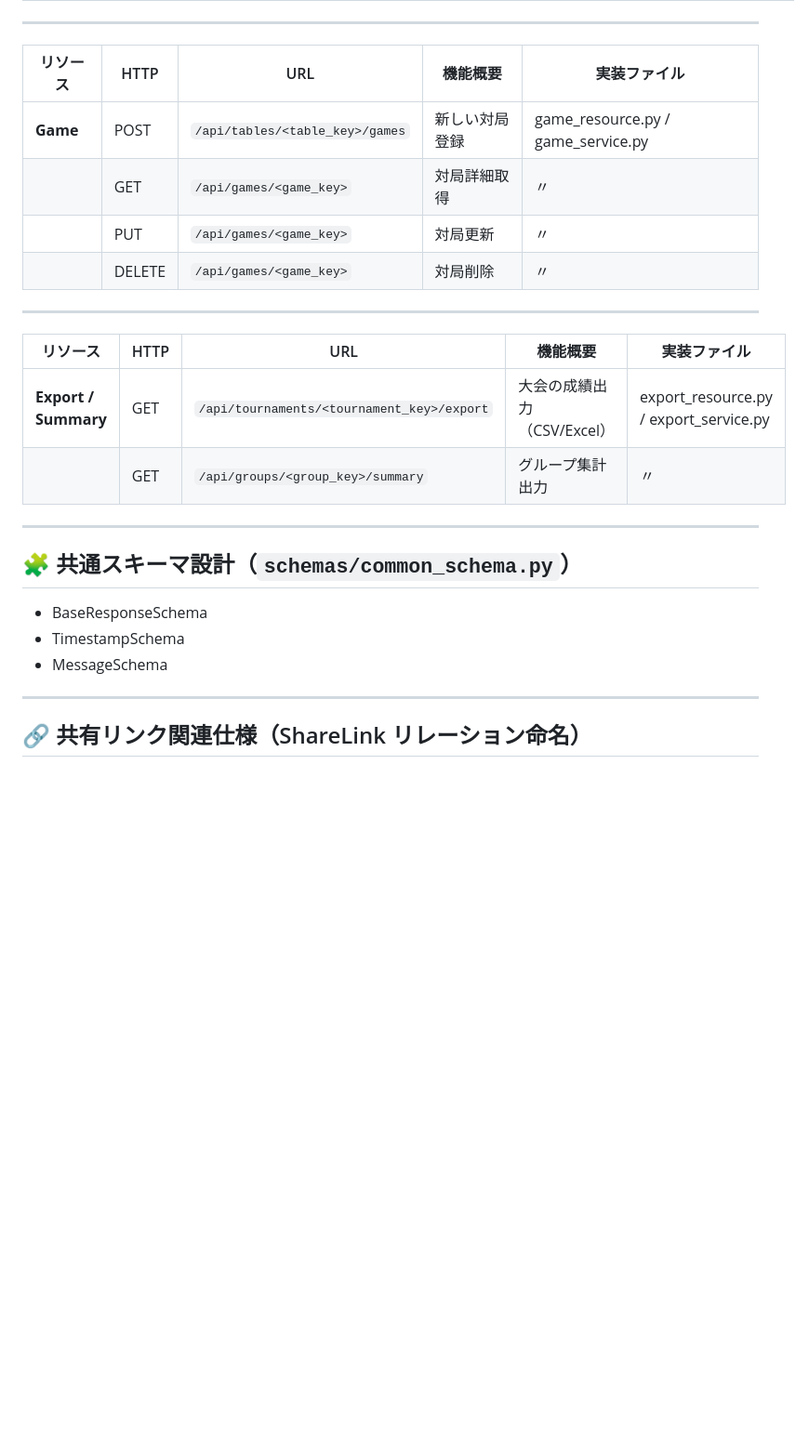
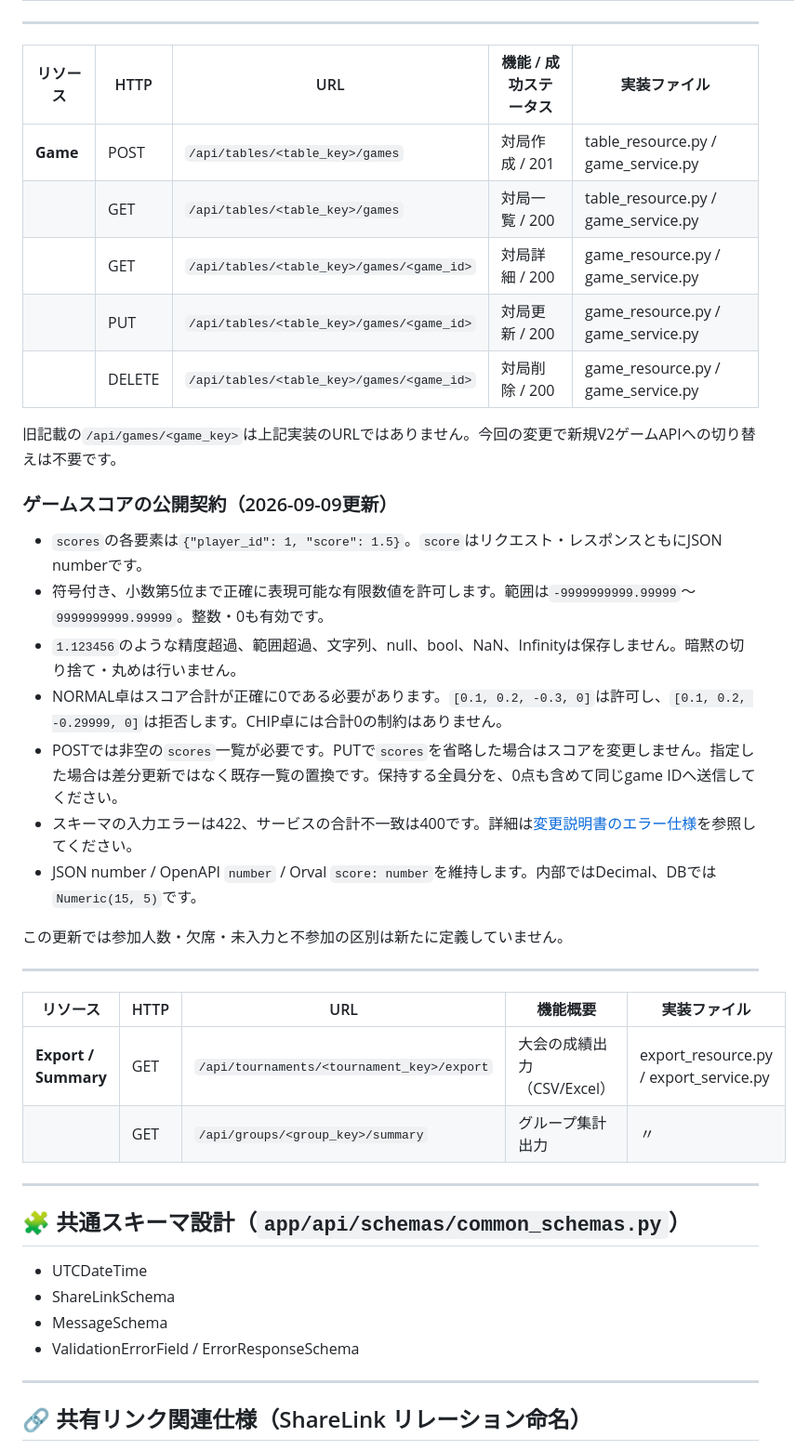
Before and after one commit to TaroAnzai/MahjongScoreProject, a Markdown page: backend/docs/mahjong_api_structure_spec.md, the part around one of its changes. Shown at 93% size. Rendered like a GitHub page; blank space fills up the shorter version.

```diff
--- a/backend/docs/mahjong_api_structure_spec.md
+++ b/backend/docs/mahjong_api_structure_spec.md
@@ -142,12 +135,27 @@ backend/
 
 ---
 
-| リソース | HTTP   | URL                             | 機能概要       | 実装ファイル                       |
-| -------- | ------ | ------------------------------- | -------------- | ---------------------------------- |
-| **Game** | POST   | `/api/tables/<table_key>/games` | 新しい対局登録 | game_resource.py / game_service.py |
-|          | GET    | `/api/games/<game_key>`         | 対局詳細取得   | 〃                                 |
-|          | PUT    | `/api/games/<game_key>`         | 対局更新       | 〃                                 |
-|          | DELETE | `/api/games/<game_key>`         | 対局削除       | 〃                                 |
+| リソース | HTTP | URL | 機能 / 成功ステータス | 実装ファイル |
+| --- | --- | --- | --- | --- |
+| **Game** | POST | `/api/tables/<table_key>/games` | 対局作成 / 201 | table_resource.py / game_service.py |
+| | GET | `/api/tables/<table_key>/games` | 対局一覧 / 200 | table_resource.py / game_service.py |
+| | GET | `/api/tables/<table_key>/games/<game_id>` | 対局詳細 / 200 | game_resource.py / game_service.py |
+| | PUT | `/api/tables/<table_key>/games/<game_id>` | 対局更新 / 200 | game_resource.py / game_service.py |
+| | DELETE | `/api/tables/<table_key>/games/<game_id>` | 対局削除 / 200 | game_resource.py / game_service.py |
+
+旧記載の`/api/games/<game_key>`は上記実装のURLではありません。今回の変更で新規V2ゲームAPIへの切り替えは不要です。
+
+### ゲームスコアの公開契約（2026-09-09更新）
+
+- `scores`の各要素は`{"player_id": 1, "score": 1.5}`。`score`はリクエスト・レスポンスともにJSON numberです。
+- 符号付き、小数第5位まで正確に表現可能な有限数値を許可します。範囲は`-9999999999.99999`〜`9999999999.99999`。整数・0も有効です。
+- `1.123456`のような精度超過、範囲超過、文字列、null、bool、NaN、Infinityは保存しません。暗黙の切り捨て・丸めは行いません。
+- NORMAL卓はスコア合計が正確に0である必要があります。`[0.1, 0.2, -0.3, 0]`は許可し、`[0.1, 0.2, -0.29999, 0]`は拒否します。CHIP卓には合計0の制約はありません。
+- POSTでは非空の`scores`一覧が必要です。PUTで`scores`を省略した場合はスコアを変更しません。指定した場合は差分更新ではなく既存一覧の置換です。保持する全員分を、0点も含めて同じgame IDへ送信してください。
+- スキーマの入力エラーは422、サービスの合計不一致は400です。詳細は[変更説明書のエラー仕様](changes/2026-09-09_decimal_score_api.md#エラーと入力検証)を参照してください。
+- JSON number / OpenAPI `number` / Orval `score: number`を維持します。内部ではDecimal、DBでは`Numeric(15, 5)`です。
+
+この更新では参加人数・欠席・未入力と不参加の区別は新たに定義していません。
 
 ---
 
@@ -158,11 +166,12 @@ backend/
 
 ---
 
-## 🧩 共通スキーマ設計（`schemas/common_schema.py`）
+## 🧩 共通スキーマ設計（`app/api/schemas/common_schemas.py`）
 
-- BaseResponseSchema
-- TimestampSchema
+- UTCDateTime
+- ShareLinkSchema
 - MessageSchema
+- ValidationErrorField / ErrorResponseSchema
 
 ---
 
```
Also changed, not shown: other parts of backend/docs/mahjong_api_structure_spec.md (+47 -61 lines), 1 other file.
